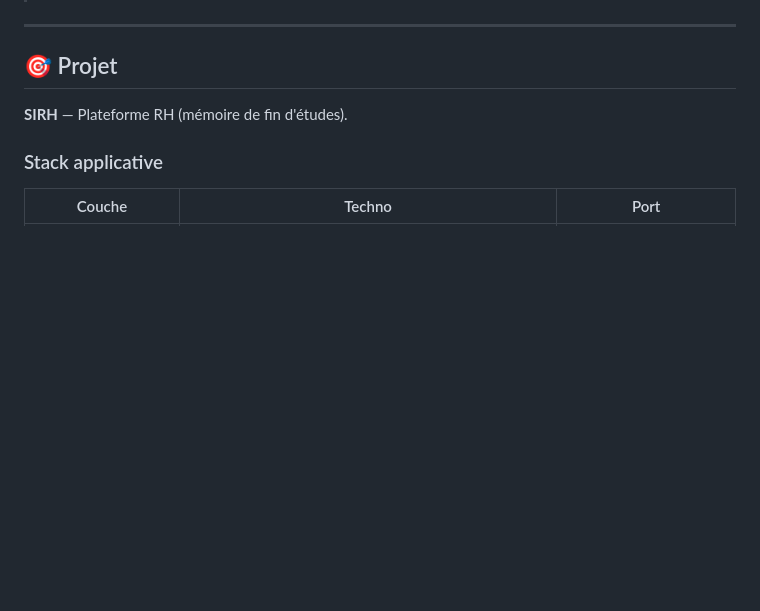
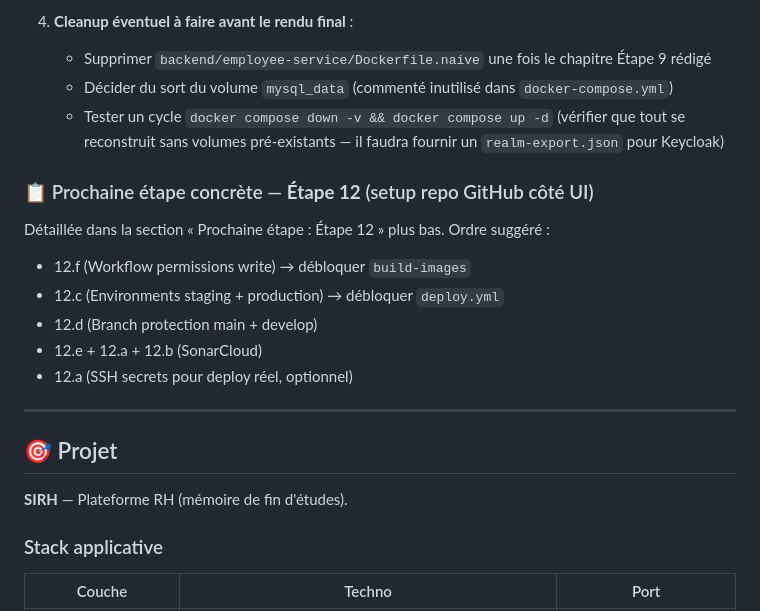
Before and after one commit to azizz88/pfe, a Markdown page: CLAUDE.md, the part around one of its changes. GitHub-like rendering; blank space fills up the shorter version.

Commit message:
docs(devops): journal session 2026-06-03 dans CLAUDE.md
Co-Authored-By: Claude Opus 4.7 <noreply@anthropic.com>

```diff
--- a/CLAUDE.md
+++ b/CLAUDE.md
@@ -5,3 +50,16 @@
+4. **Cleanup éventuel à faire avant le rendu final** :
+   - Supprimer `backend/employee-service/Dockerfile.naive` une fois le chapitre Étape 9 rédigé
+   - Décider du sort du volume `mysql_data` (commenté inutilisé dans `docker-compose.yml`)
+   - Tester un cycle `docker compose down -v && docker compose up -d` (vérifier que tout se reconstruit sans volumes pré-existants — il faudra fournir un `realm-export.json` pour Keycloak)
+
+### 📋 Prochaine étape concrète — **Étape 12** (setup repo GitHub côté UI)
+
+Détaillée dans la section « Prochaine étape : Étape 12 » plus bas. Ordre suggéré :
+- 12.f (Workflow permissions write) → débloquer `build-images`
+- 12.c (Environments staging + production) → débloquer `deploy.yml`
+- 12.d (Branch protection main + develop)
+- 12.e + 12.a + 12.b (SonarCloud)
+- 12.a (SSH secrets pour deploy réel, optionnel)
 
 ---
 
```
Also changed, not shown: other parts of CLAUDE.md (+45 -0 lines).
